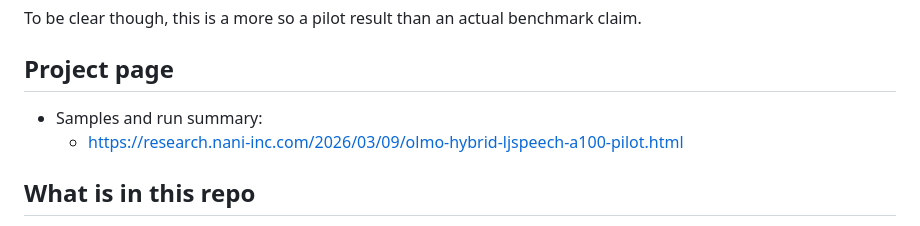
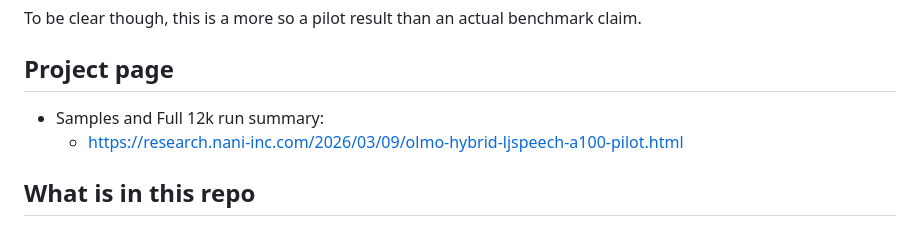
Before and after one commit to Obiohagwu/olmo-hybrid-speech, a Markdown page: README.md, the part around the change. Rendered like a GitHub page.

```diff
--- a/README.md
+++ b/README.md
@@ -21,7 +21,7 @@ To be clear though, this is a more so a pilot result than an actual benchmark cl
 
 ## Project page
 
-- Samples and run summary:
+- Samples and Full 12k run summary:
   - [https://research.nani-inc.com/2026/03/09/olmo-hybrid-ljspeech-a100-pilot.html](https://obiohagwu.github.io/obiohagwu/2026/03/14/Completed-12k-Run-Early-Speech-Emergence-in-a-21.9M-OLMo-Hybrid-Speech-LM.html)
 
 ## What is in this repo
```
